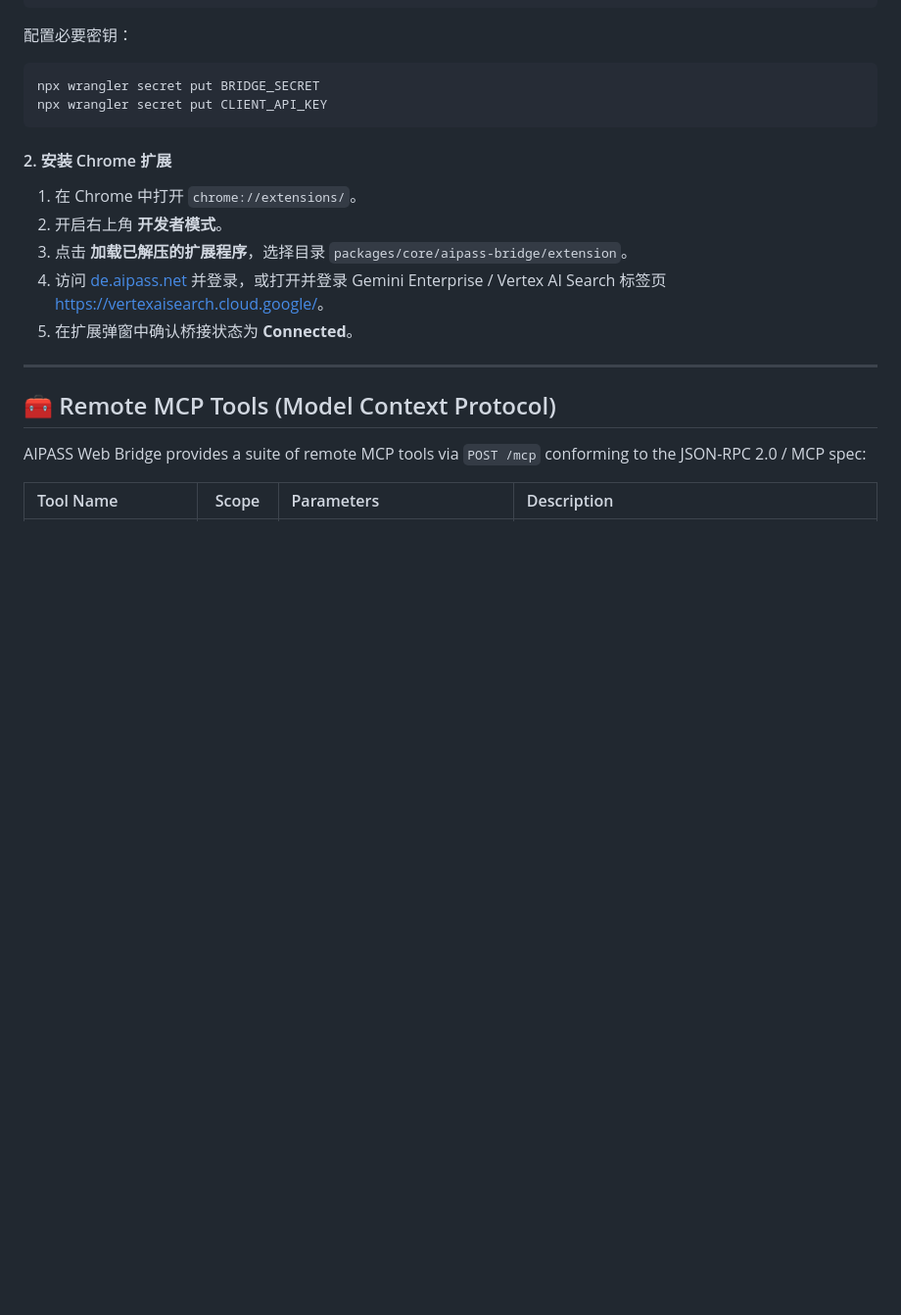
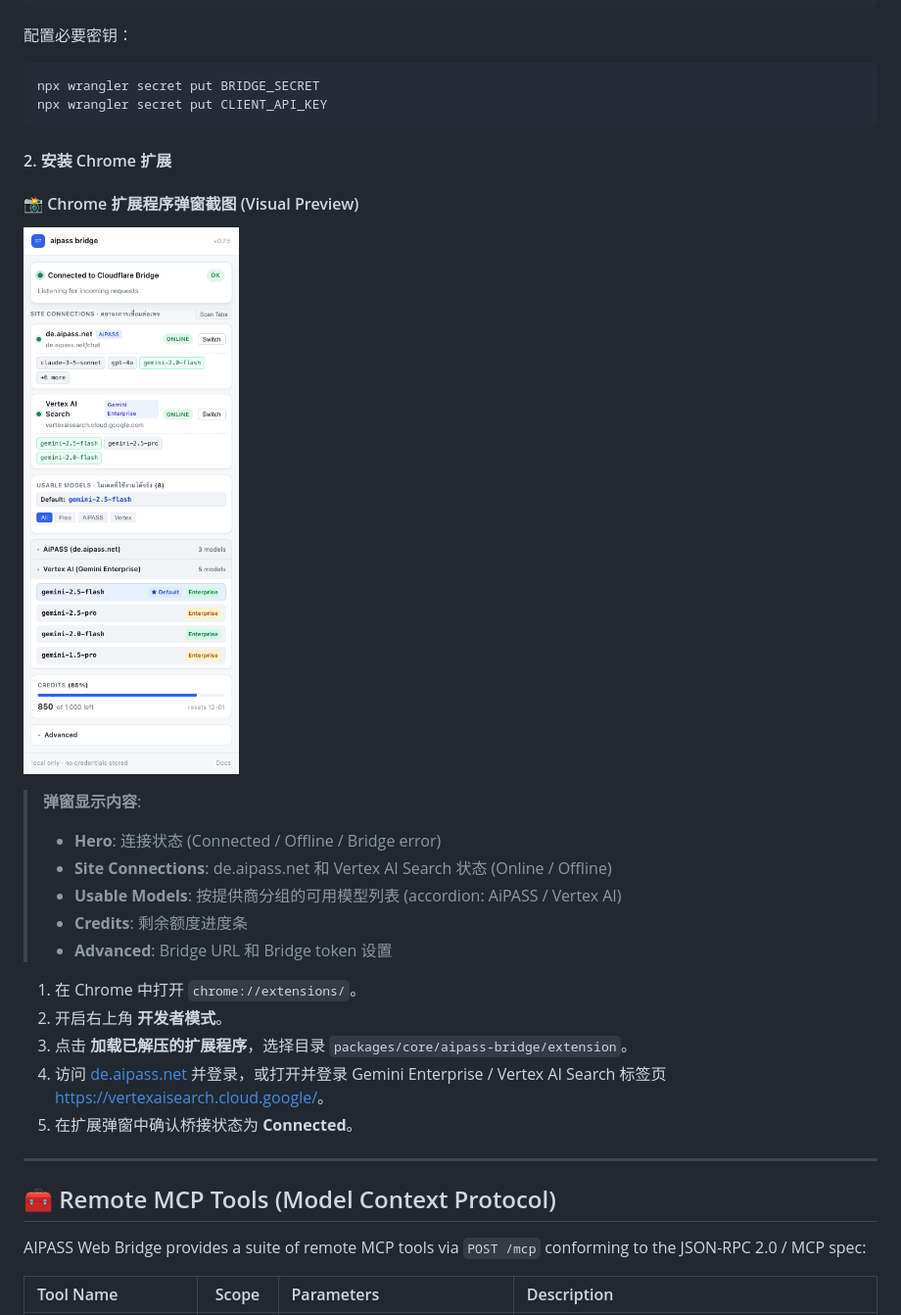
Before and after one commit to pphothidaen/aipass-web-bridge, a Markdown page: README.md, the part around one of its changes. Shown at 98% size. Drawn GitHub-style; pictures changed too: docs/assets/chrome-extension-popup.png (added); blank space fills up the shorter version.

````diff
--- a/README.md
+++ b/README.md
@@ -209,6 +231,17 @@ npx wrangler secret put CLIENT_API_KEY
 ```
 
 #### 2. 安装 Chrome 扩展
+
+#### 📸 Chrome 扩展程序弹窗截图 (Visual Preview)
+
+![Chrome Extension Popup — Site Connections, Usable Models, Credits](docs/assets/chrome-extension-popup.png)
+
+> **弹窗显示内容**:
+> - **Hero**: 连接状态 (Connected / Offline / Bridge error)
+> - **Site Connections**: de.aipass.net 和 Vertex AI Search 状态 (Online / Offline)
+> - **Usable Models**: 按提供商分组的可用模型列表 (accordion: AiPASS / Vertex AI)
+> - **Credits**: 剩余额度进度条
+> - **Advanced**: Bridge URL 和 Bridge token 设置
 
 1. 在 Chrome 中打开 `chrome://extensions/`。
 2. 开启右上角 **开发者模式**。
````
Also changed, not shown: other parts of README.md (+25 -3 lines), CHANGELOG.md (+2 -2 lines), 2 other files.
